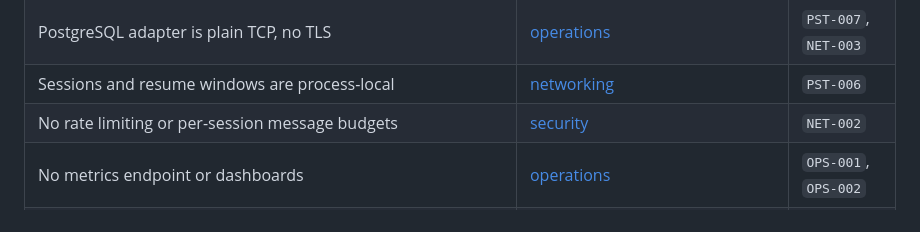
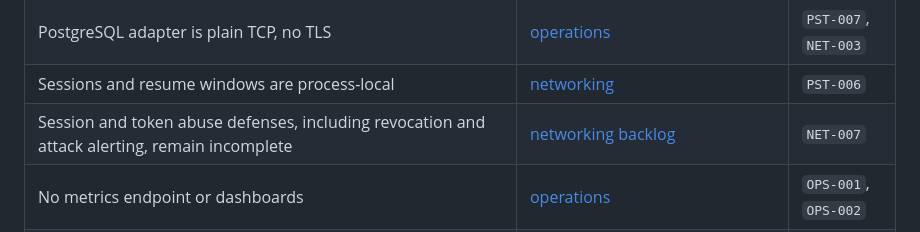
Before and after one commit to cosmosgc/Lynx, a Markdown page: docs/TODO/README.md, the part around the change. GitHub-like rendering.

Commit message:
docs: correct networking security gap
Replace the completed NET-002 gap with remaining NET-007 work.

```diff
--- a/docs/TODO/README.md
+++ b/docs/TODO/README.md
@@ -95,7 +95,7 @@ the quick audit; update it when a gap is found or closed.
 | Snapshot replay is not implemented; recovery target unproven | [architecture](../architecture.md#failure-and-recovery) | `PST-005` |
 | PostgreSQL adapter is plain TCP, no TLS | [operations](../operations.md) | `PST-007`, `NET-003` |
 | Sessions and resume windows are process-local | [networking](../networking.md#reconnect-and-recovery) | `PST-006` |
-| No rate limiting or per-session message budgets | [security](../security.md#abuse-prevention) | `NET-002` |
+| Session and token abuse defenses, including revocation and attack alerting, remain incomplete | [networking backlog](30-networking-security.md#net-007--session-and-token-abuse-defenses) | `NET-007` |
 | No metrics endpoint or dashboards | [operations](../operations.md#metrics-and-logs) | `OPS-001`, `OPS-002` |
 | No editor, inspector, link graph, or navigation authoring | [content authoring](../content-authoring.md) | `CNT-001`–`CNT-007` |
 | MCP server and external client are planned only | [AI tooling](../ai-tooling.md) | `CNT-009`, `CNT-010` |
```
